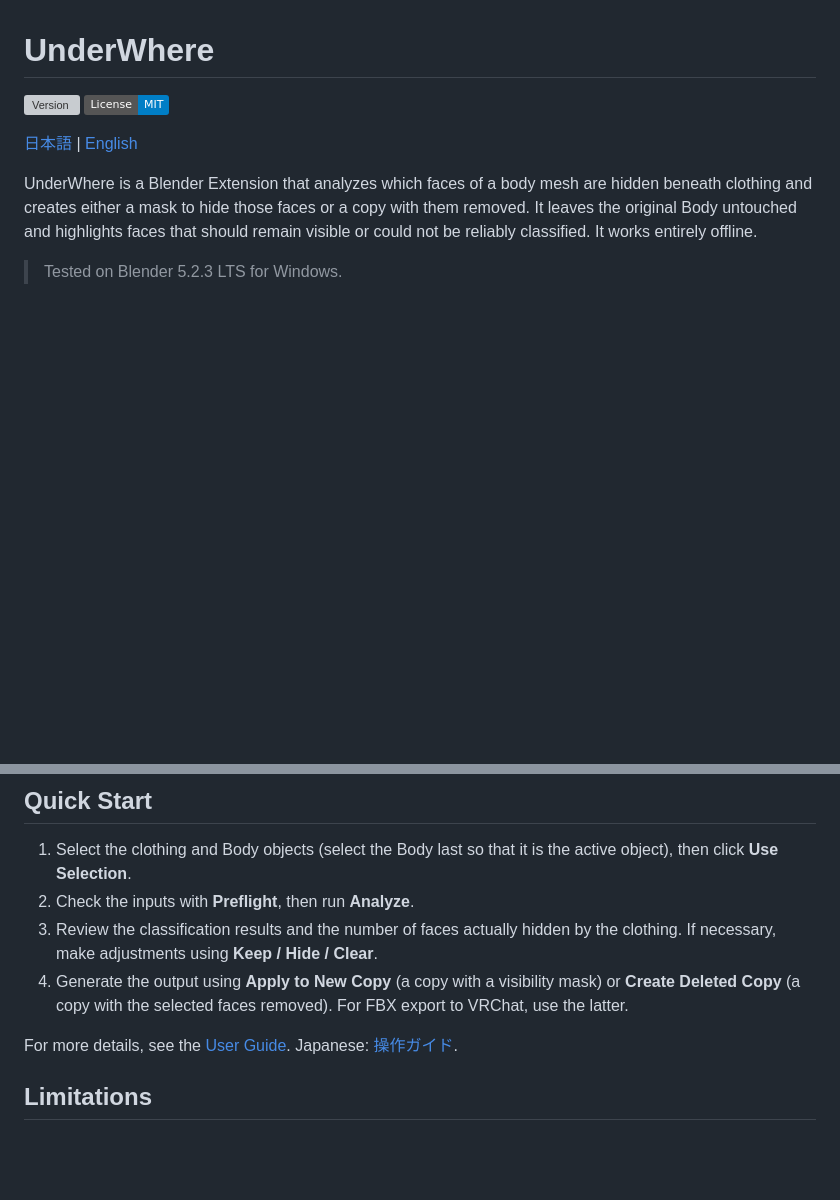
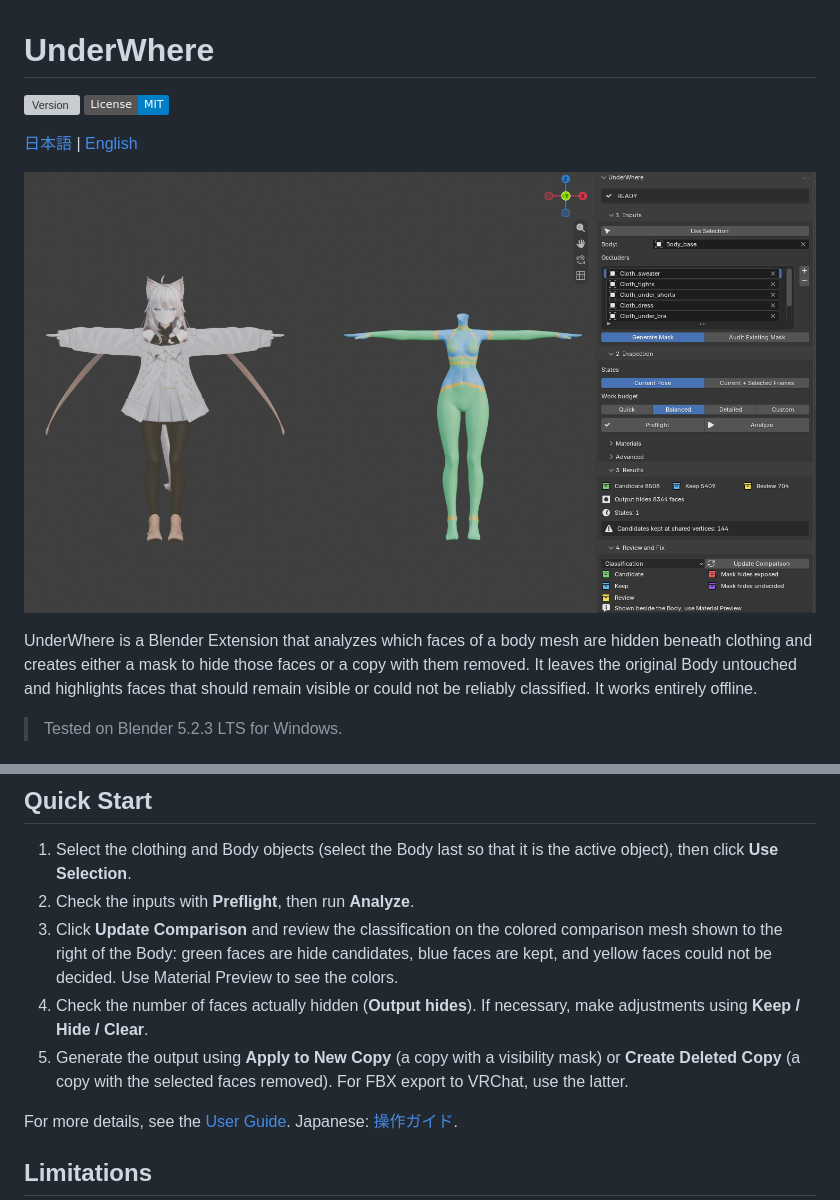
Before and after one commit to marc2825/BodyOcclusionCuller, a Markdown page: README_EN.md, 2 parts joined by grey strips. GitHub-like rendering; pictures changed too: docs/images/teaser.png (added); badges without logos; blank space fills up the shorter version; grey boxes are pictures that could not be loaded.

```diff
--- a/README_EN.md
+++ b/README_EN.md
@@ -5,6 +5,7 @@
 
 [日本語](README.md) | [English](README_EN.md)
 
+![UnderWhere in Blender: the clothed avatar on the left and the color-coded comparison mesh on the right (green: hide candidates, blue: kept, yellow: undecided)](docs/images/teaser.png)
 
 UnderWhere is a Blender Extension that analyzes which faces of a body mesh are hidden beneath clothing and creates either a mask to hide those faces or a copy with them removed. It leaves the original Body untouched and highlights faces that should remain visible or could not be reliably classified. It works entirely offline.
 
@@ -20,8 +21,9 @@ In the 3D Viewport, press **N** to open the sidebar and select the UnderWhere ta
 
 1. Select the clothing and Body objects (select the Body last so that it is the active object), then click **Use Selection**.
 2. Check the inputs with **Preflight**, then run **Analyze**.
-3. Review the classification results and the number of faces actually hidden by the clothing. If necessary, make adjustments using **Keep / Hide / Clear**.
-4. Generate the output using **Apply to New Copy** (a copy with a visibility mask) or **Create Deleted Copy** (a copy with the selected faces removed). For FBX export to VRChat, use the latter.
+3. Click **Update Comparison** and review the classification on the colored comparison mesh shown to the right of the Body: green faces are hide candidates, blue faces are kept, and yellow faces could not be decided. Use Material Preview to see the colors.
+4. Check the number of faces actually hidden (**Output hides**). If necessary, make adjustments using **Keep / Hide / Clear**.
+5. Generate the output using **Apply to New Copy** (a copy with a visibility mask) or **Create Deleted Copy** (a copy with the selected faces removed). For FBX export to VRChat, use the latter.
 
 For more details, see the [User Guide](docs/user/OVERVIEW_EN.md). Japanese: [操作ガイド](docs/user/QUICKSTART_JA.md).
 
```
Also changed, not shown: README.md (+4 -2 lines), ROADMAP.md (+2 -1 lines).
